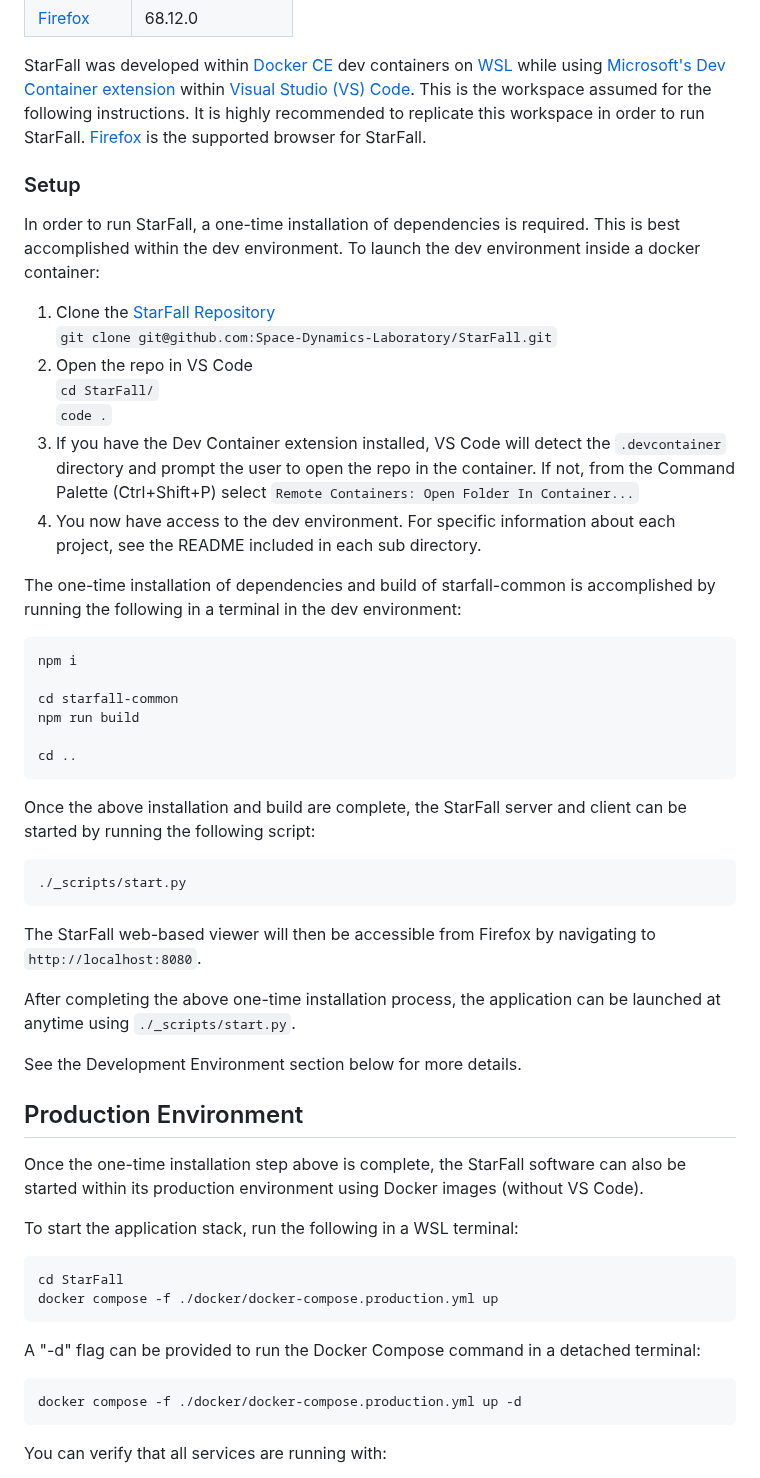
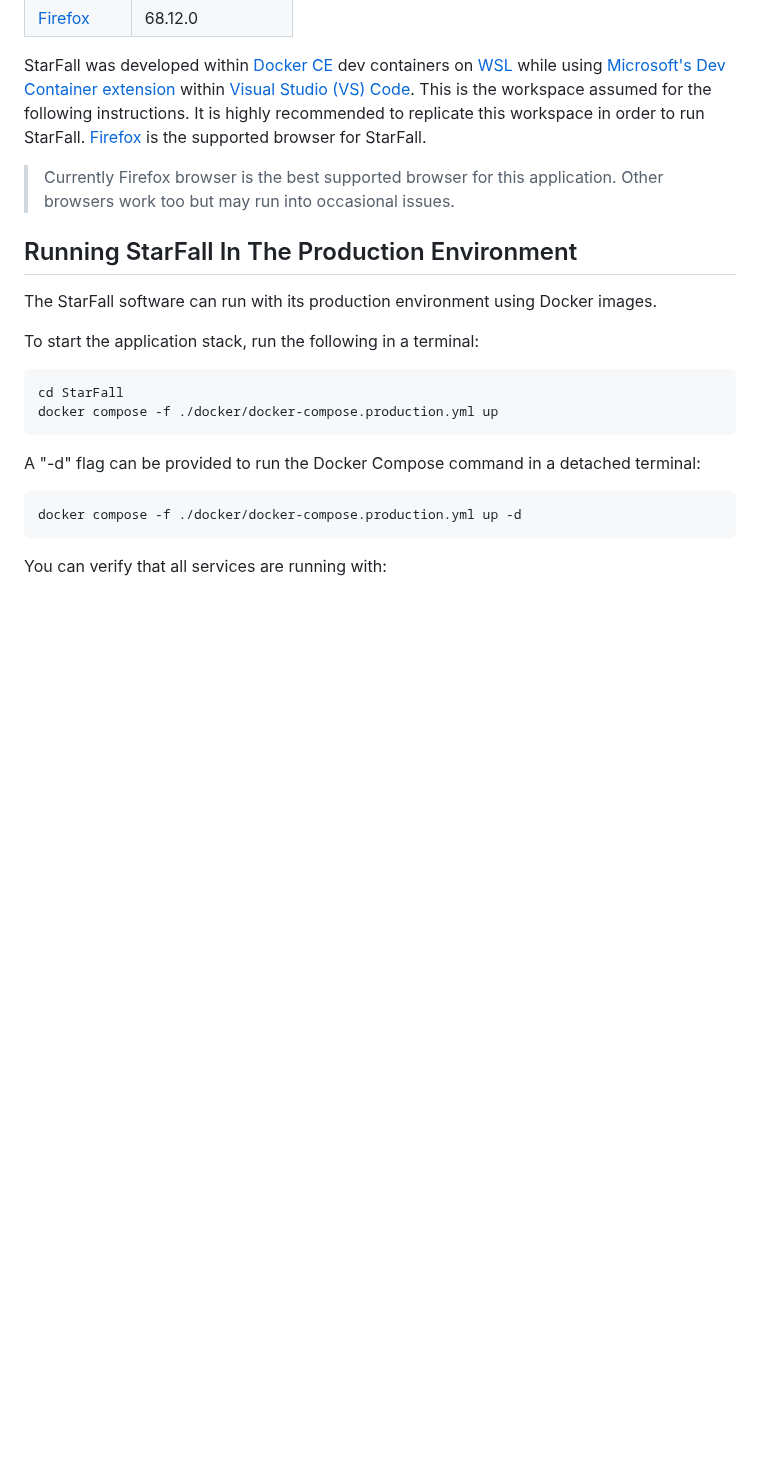
Before and after one commit to Space-Dynamics-Laboratory/StarFall, a Markdown page: README.md, the part around one of its changes. Rendered like a GitHub page; blank space fills up the shorter version.

````diff
--- a/README.md
+++ b/README.md
@@ -60,46 +62,13 @@ StarFall requires the following software:
 
 StarFall was developed within [Docker CE](https://docs.docker.com/engine/install/) dev containers on [WSL](https://learn.microsoft.com/en-us/windows/wsl/install) while using [Microsoft's Dev Container extension](https://marketplace.visualstudio.com/items?itemName=ms-vscode-remote.remote-containers) within [Visual Studio (VS) Code](https://code.visualstudio.com/). This is the workspace assumed for the following instructions. It is highly recommended to replicate this workspace in order to run StarFall. [Firefox](https://www.firefox.com/en-US/) is the supported browser for StarFall.
 
-### Setup
+> Currently Firefox browser is the best supported browser for this application. Other browsers work too but may run into occasional issues.
 
-In order to run StarFall, a one-time installation of dependencies is required. This is best accomplished within the dev environment. To launch the dev environment inside a docker container:
+## Running StarFall In The Production Environment
 
-1. Clone the [StarFall Repository](https://github.com/Space-Dynamics-Laboratory/StarFall)
-<br> `git clone git@github.com:Space-Dynamics-Laboratory/StarFall.git`
-2. Open the repo in VS Code
-<br> `cd StarFall/`
-<br> `code .`
-3. If you have the Dev Container extension installed, VS Code will detect the `.devcontainer` directory and prompt the user to open the repo in the container. If not, from the Command Palette (Ctrl+Shift+P) select `Remote Containers: Open Folder In Container...`
-4. You now have access to the dev environment. For specific information about each project, see the README included in each sub directory.
+The StarFall software can run with its production environment using Docker images.
 
-The one-time installation of dependencies and build of starfall-common is accomplished by running the following in a terminal in the dev environment:
-
-```bash
-npm i
-
-cd starfall-common
-npm run build
-
-cd ..
-```
-
-Once the above installation and build are complete, the StarFall server and client can be started by running the following script:
-
-```bash
-./_scripts/start.py
-```
-
-The StarFall web-based viewer will then be accessible from Firefox by navigating to `http://localhost:8080`.
-
-After completing the above one-time installation process, the application can be launched at anytime using `./_scripts/start.py`.
-
-See the Development Environment section below for more details.
-
-## Production Environment
-
-Once the one-time installation step above is complete, the StarFall software can also be started within its production environment using Docker images (without VS Code).
-
-To start the application stack, run the following in a WSL terminal:
+To start the application stack, run the following in a terminal:
 
 ```bash
 cd StarFall
````
Also changed, not shown: other parts of README.md (+37 -7 lines), starfall-docs/starfall-screenshot.png (added), 1 other file.
